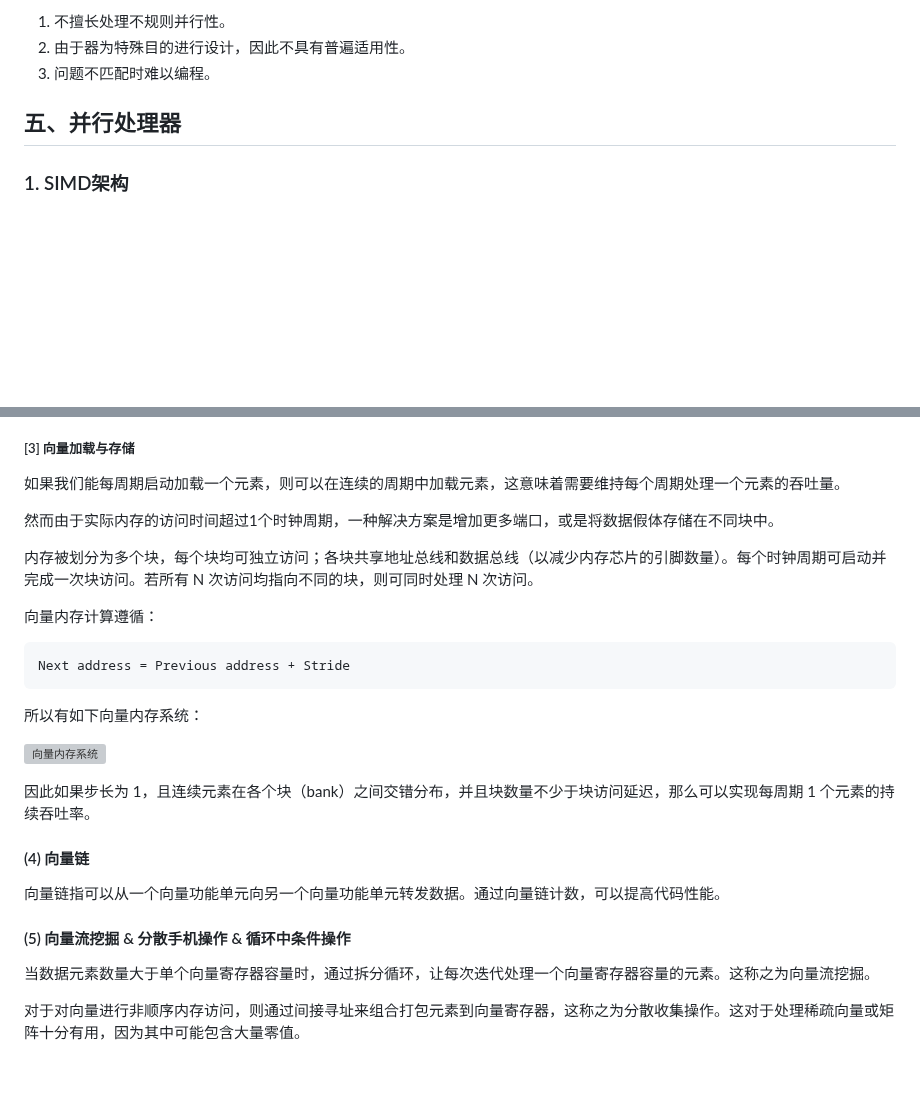
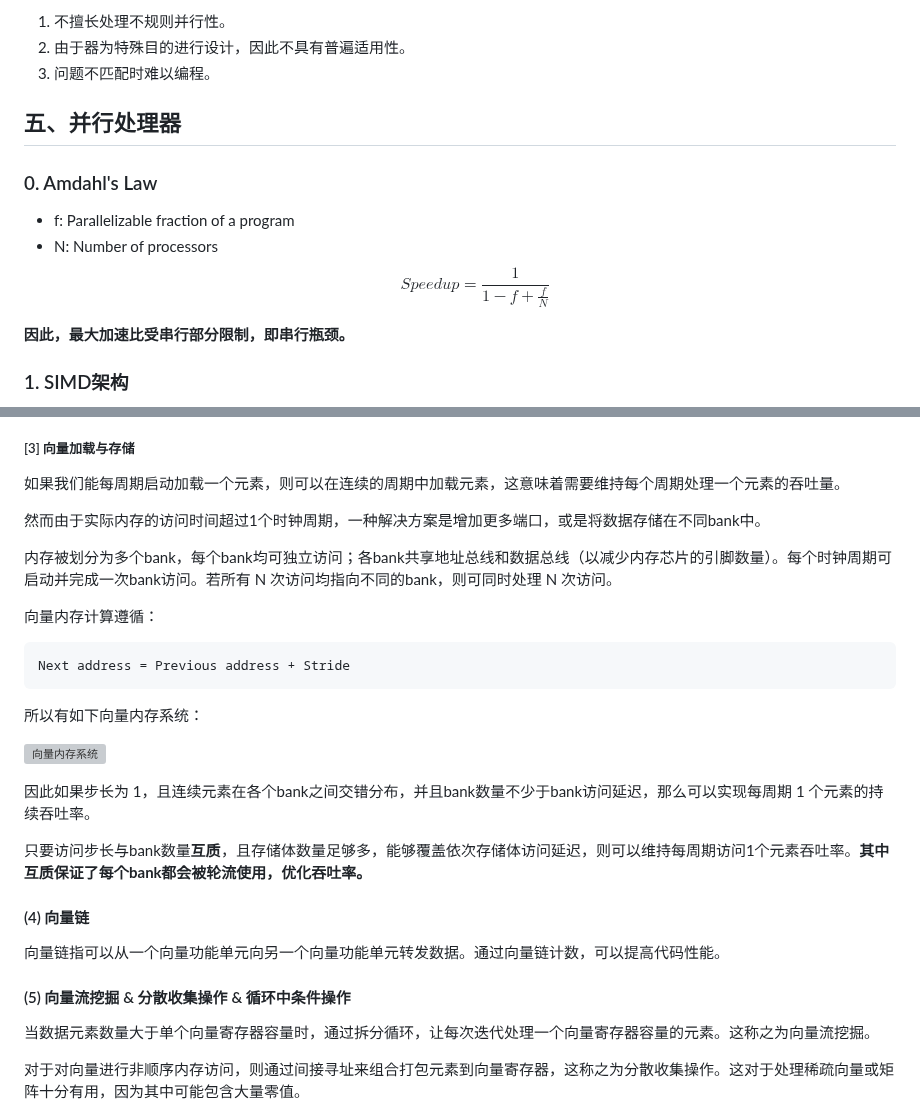
Before and after one commit to 11sqm/Notes, a Markdown page: 计算机体系结构/DDCA笔记.md, 2 parts joined by grey strips. Rendered like a GitHub page; blank space fills up the shorter version; grey boxes are pictures that could not be loaded.

````diff
--- a/计算机体系结构/DDCA笔记.md
+++ b/计算机体系结构/DDCA笔记.md
@@ -1150,6 +1150,12 @@ VLIW (Very Long Instruction Word) 不同于超标量执行，其通过 **软件
 3. 问题不匹配时难以编程。
 
 ## 五、并行处理器
+### 0. Amdahl's Law
+- f: Parallelizable fraction of a program
+- N: Number of processors
+$$Speedup = \frac{1}{1-f+\frac{f}{N}}$$
+
+**因此，最大加速比受串行部分限制，即串行瓶颈。**
 ### 1. SIMD架构
 - SISD：单指令流处理单数据流架构
 - SIMD：单指令流处理多数据流架构
@@ -1215,9 +1223,9 @@ VMASK：
 ##### [3] 向量加载与存储
 如果我们能每周期启动加载一个元素，则可以在连续的周期中加载元素，这意味着需要维持每个周期处理一个元素的吞吐量。
 
-然而由于实际内存的访问时间超过1个时钟周期，一种解决方案是增加更多端口，或是将数据假体存储在不同块中。
+然而由于实际内存的访问时间超过1个时钟周期，一种解决方案是增加更多端口，或是将数据存储在不同bank中。
 
-内存被划分为多个块，每个块均可独立访问；各块共享地址总线和数据总线（以减少内存芯片的引脚数量）。每个时钟周期可启动并完成一次块访问。若所有 N 次访问均指向不同的块，则可同时处理 N 次访问。
+内存被划分为多个bank，每个bank均可独立访问；各bank共享地址总线和数据总线（以减少内存芯片的引脚数量）。每个时钟周期可启动并完成一次bank访问。若所有 N 次访问均指向不同的bank，则可同时处理 N 次访问。
 
 向量内存计算遵循：
 ```
@@ -1227,12 +1235,14 @@ Next address = Previous address + Stride
 
 ![向量内存系统](./pictures/向量内存系统.png)
 
-因此如果步长为 1，且连续元素在各个块（bank）之间交错分布，并且块数量不少于块访问延迟，那么可以实现每周期 1 个元素的持续吞吐率。
+因此如果步长为 1，且连续元素在各个bank之间交错分布，并且bank数量不少于bank访问延迟，那么可以实现每周期 1 个元素的持续吞吐率。
+
+只要访问步长与bank数量**互质**，且存储体数量足够多，能够覆盖依次存储体访问延迟，则可以维持每周期访问1个元素吞吐率。**其中互质保证了每个bank都会被轮流使用，优化吞吐率。**
 
 #### (4) 向量链
 向量链指可以从一个向量功能单元向另一个向量功能单元转发数据。通过向量链计数，可以提高代码性能。
 
-#### (5) 向量流挖掘 & 分散手机操作 & 循环中条件操作
+#### (5) 向量流挖掘 & 分散收集操作 & 循环中条件操作
 当数据元素数量大于单个向量寄存器容量时，通过拆分循环，让每次迭代处理一个向量寄存器容量的元素。这称之为向量流挖掘。
 
 对于对向量进行非顺序内存访问，则通过间接寻址来组合打包元素到向量寄存器，这称之为分散收集操作。这对于处理稀疏向量或矩阵十分有用，因为其中可能包含大量零值。
````
Also changed, not shown: other parts of 计算机体系结构/DDCA笔记.md (+48 -3 lines), 计算机体系结构/pictures/MMX指令发展.png (added), 计算机体系结构/pictures/向量指令执行.png (added), 计算机体系结构/pictures/阵列处理器与向量机.png (added).
